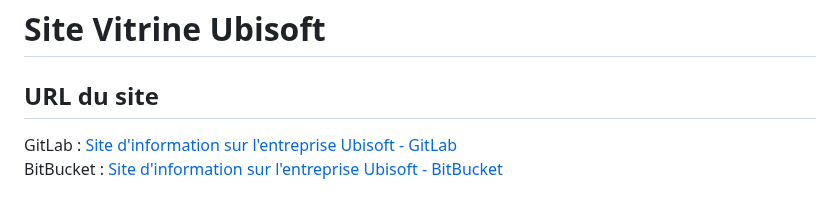
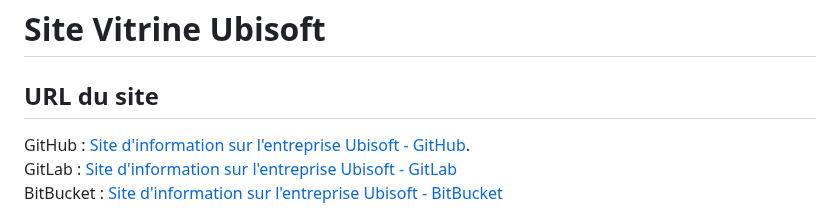
Before and after one commit to BornetFloryan/Site_vitrine_Ubisoft, a Markdown page: README.md, the part around the change. GitHub-like rendering.

```diff
--- a/README.md
+++ b/README.md
@@ -1,7 +1,8 @@
 # Site Vitrine Ubisoft
 
 ## URL du site
-
+GitHub : [Site d'information sur l'entreprise Ubisoft - GitHub](https://bornetfloryan.github.io/Site_vitrine_Ubisoft/).
+<br>
 GitLab : [Site d'information sur l'entreprise Ubisoft - GitLab](https://sae-wikiut-3e5bc7960b9883920504a22892effeddd24963affb44c76222ac.gitlab.io/)
 <br>
 BitBucket : [Site d'information sur l'entreprise Ubisoft - BitBucket](https://wikiut.bitbucket.io/)
```
